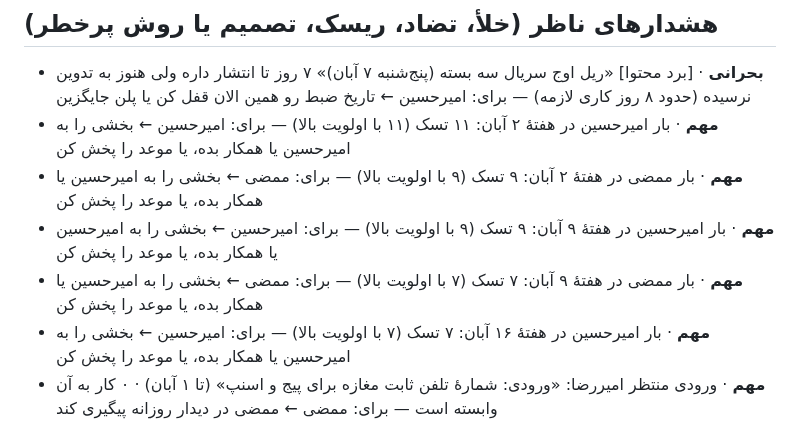
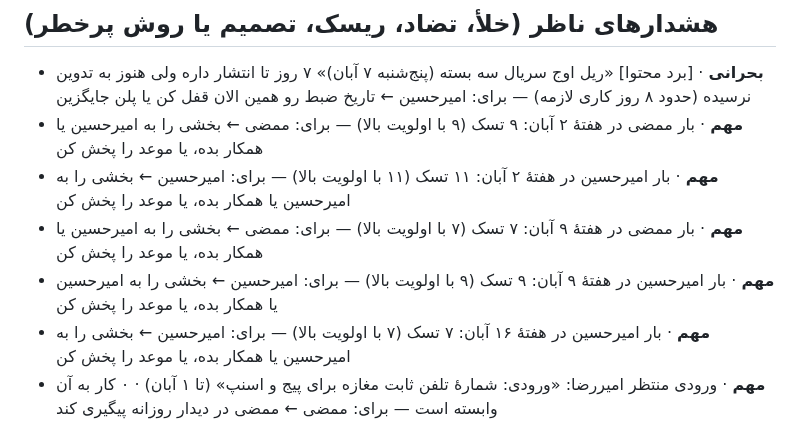
Before and after one commit to theglitchlabstudio-source/Susisa-projectboard, a Markdown page: kb/live.md, the part around one of its changes. GitHub-like rendering.

```diff
--- a/kb/live.md
+++ b/kb/live.md
@@ -30,10 +30,10 @@
 ## هشدارهای ناظر (خلأ، تضاد، ریسک، تصمیم یا روش پرخطر)
 
 - **بحرانی** · [برد محتوا] «ریل اوج سریال سه بسته (پنج‌شنبه ۷ آبان)» ۷ روز تا انتشار داره ولی هنوز به تدوین نرسیده (حدود ۸ روز کاری لازمه) — برای: امیرحسین ← تاریخ ضبط رو همین الان قفل کن یا پلن جایگزین
+- **مهم** · بار ممضی در هفتهٔ ۲ آبان: ۹ تسک (۹ با اولویت بالا) — برای: ممضی ← بخشی را به امیرحسین یا همکار بده، یا موعد را پخش کن
 - **مهم** · بار امیرحسین در هفتهٔ ۲ آبان: ۱۱ تسک (۱۱ با اولویت بالا) — برای: امیرحسین ← بخشی را به امیرحسین یا همکار بده، یا موعد را پخش کن
-- **مهم** · بار ممضی در هفتهٔ ۲ آبان: ۹ تسک (۹ با اولویت بالا) — برای: ممضی ← بخشی را به امیرحسین یا همکار بده، یا موعد را پخش کن
+- **مهم** · بار ممضی در هفتهٔ ۹ آبان: ۷ تسک (۷ با اولویت بالا) — برای: ممضی ← بخشی را به امیرحسین یا همکار بده، یا موعد را پخش کن
 - **مهم** · بار امیرحسین در هفتهٔ ۹ آبان: ۹ تسک (۹ با اولویت بالا) — برای: امیرحسین ← بخشی را به امیرحسین یا همکار بده، یا موعد را پخش کن
-- **مهم** · بار ممضی در هفتهٔ ۹ آبان: ۷ تسک (۷ با اولویت بالا) — برای: ممضی ← بخشی را به امیرحسین یا همکار بده، یا موعد را پخش کن
 - **مهم** · بار امیرحسین در هفتهٔ ۱۶ آبان: ۷ تسک (۷ با اولویت بالا) — برای: امیرحسین ← بخشی را به امیرحسین یا همکار بده، یا موعد را پخش کن
 - **مهم** · ورودی منتظر امیررضا: «ورودی: شمارهٔ تلفن ثابت مغازه برای پیج و اسنپ» (تا ۱ آبان) · ۰ کار به آن وابسته است — برای: ممضی ← ممضی در دیدار روزانه پیگیری کند
 - **مهم** · [برد محتوا] «پست ۱: راز مغازهٔ نیمه‌باز»: کپشن هنوز تأیید نشده و ۱ روز تا انتشار مونده — برای: ممضی ← بفرست برای تأیید
```
Also changed, not shown: other parts of kb/live.md (+1 -1 lines), agent/STATUS.md (+5 -1 lines).
